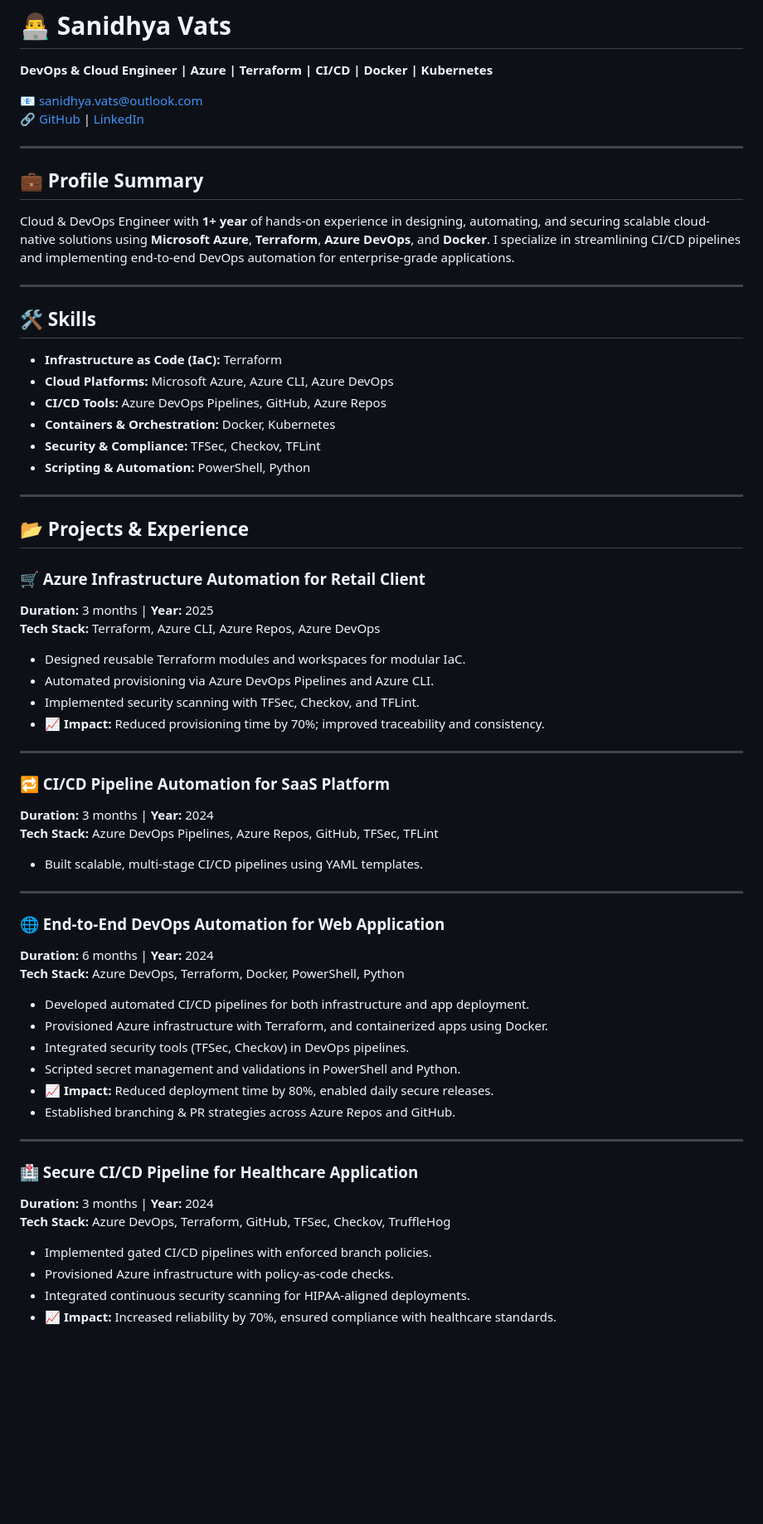
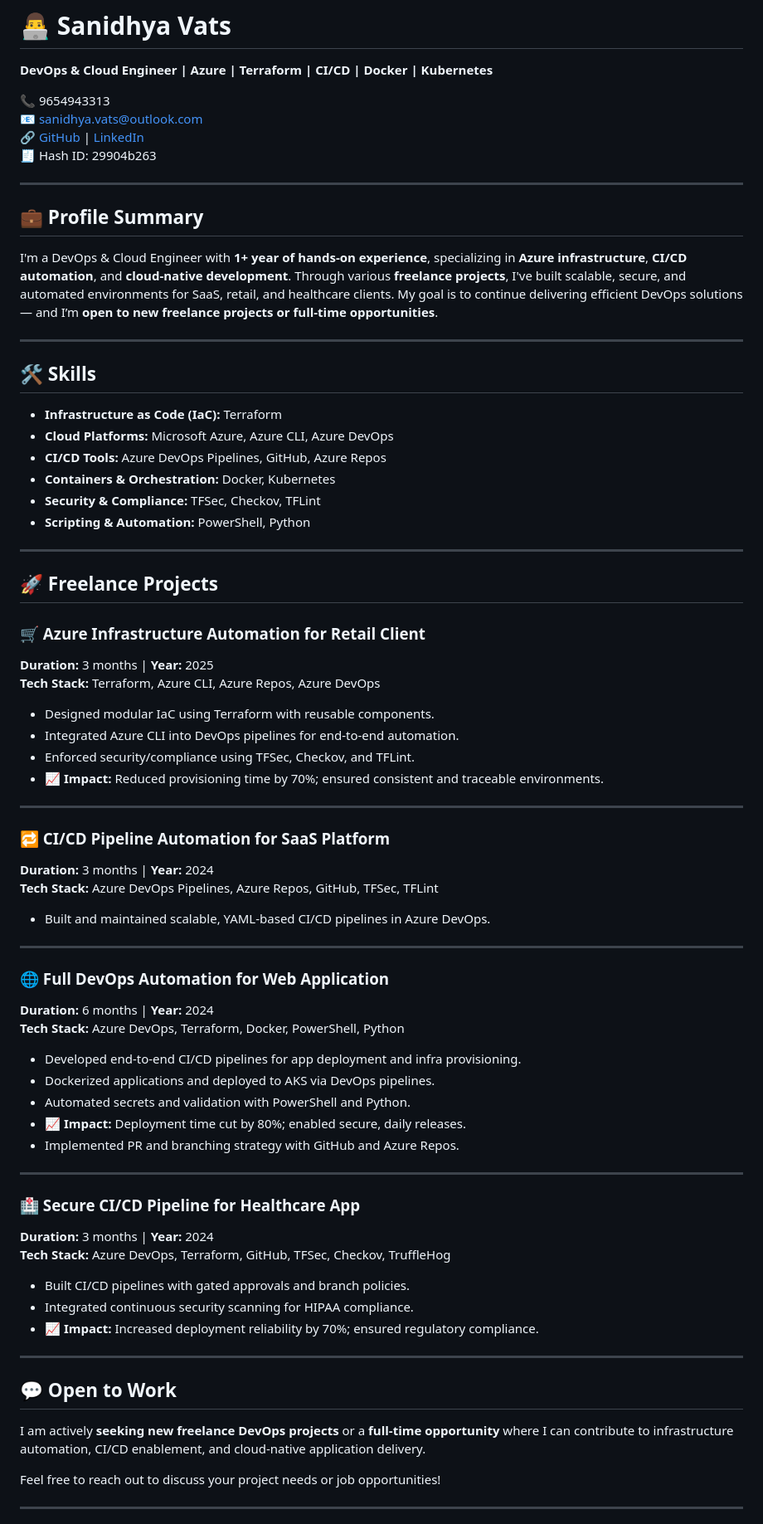
Before and after one commit to Sanidhya-Vats/Sanidhya-Vats, a Markdown page: README.md, the part around the change printed below. Shown: that part at 83% size. Drawn GitHub-style; blank space fills up the shorter version.

```diff
--- a/README.md
+++ b/README.md
@@ -2,15 +2,16 @@
 
 **DevOps & Cloud Engineer | Azure | Terraform | CI/CD | Docker | Kubernetes**
 
+📞 9654943313
 📧 [sanidhya.vats@outlook.com](mailto:sanidhya.vats@outlook.com)
 🔗 [GitHub](https://github.com/Sanidhya-Vats) | [LinkedIn](https://www.linkedin.com/in/sanidhya-vats)
-
+🧾 Hash ID: 29904b263
 
 ---
 
 ## 💼 Profile Summary
 
-Cloud & DevOps Engineer with **1+ year** of hands-on experience in designing, automating, and securing scalable cloud-native solutions using **Microsoft Azure**, **Terraform**, **Azure DevOps**, and **Docker**. I specialize in streamlining CI/CD pipelines and implementing end-to-end DevOps automation for enterprise-grade applications.
+I'm a DevOps & Cloud Engineer with **1+ year of hands-on experience**, specializing in **Azure infrastructure**, **CI/CD automation**, and **cloud-native development**. Through various **freelance projects**, I've built scalable, secure, and automated environments for SaaS, retail, and healthcare clients. My goal is to continue delivering efficient DevOps solutions — and I’m **open to new freelance projects or full-time opportunities**.
 
 ---
 
@@ -23,44 +24,52 @@ Cloud & DevOps Engineer with **1+ year** of hands-on experience in designing, au
 - **Security & Compliance:** TFSec, Checkov, TFLint
 - **Scripting & Automation:** PowerShell, Python
 
-
 ---
 
-## 📂 Projects & Experience
+## 🚀 Freelance Projects
 
 ### 🛒 Azure Infrastructure Automation for Retail Client
 **Duration:** 3 months | **Year:** 2025
 **Tech Stack:** Terraform, Azure CLI, Azure Repos, Azure DevOps
-- Designed reusable Terraform modules and workspaces for modular IaC.
-- Automated provisioning via Azure DevOps Pipelines and Azure CLI.
-- Implemented security scanning with TFSec, Checkov, and TFLint.
-- 📈 **Impact:** Reduced provisioning time by 70%; improved traceability and consistency.
+- Designed modular IaC using Terraform with reusable components.
+- Integrated Azure CLI into DevOps pipelines for end-to-end automation.
+- Enforced security/compliance using TFSec, Checkov, and TFLint.
+- 📈 **Impact:** Reduced provisioning time by 70%; ensured consistent and traceable environments.
 
 ---
 
 ### 🔁 CI/CD Pipeline Automation for SaaS Platform
 **Duration:** 3 months | **Year:** 2024
 **Tech Stack:** Azure DevOps Pipelines, Azure Repos, GitHub, TFSec, TFLint
-- Built scalable, multi-stage CI/CD pipelines using YAML templates.
+- Built and maintained scalable, YAML-based CI/CD pipelines in Azure DevOps.
 
 ---
 
-### 🌐 End-to-End DevOps Automation for Web Application
+### 🌐 Full DevOps Automation for Web Application
 **Duration:** 6 months | **Year:** 2024
 **Tech Stack:** Azure DevOps, Terraform, Docker, PowerShell, Python
-- Developed automated CI/CD pipelines for both infrastructure and app deployment.
-- Provisioned Azure infrastructure with Terraform, and containerized apps using Docker.
-- Integrated security tools (TFSec, Checkov) in DevOps pipelines.
-- Scripted secret management and validations in PowerShell and Python.
-- 📈 **Impact:** Reduced deployment time by 80%, enabled daily secure releases.
-- Established branching & PR strategies across Azure Repos and GitHub.
+- Developed end-to-end CI/CD pipelines for app deployment and infra provisioning.
+- Dockerized applications and deployed to AKS via DevOps pipelines.
+- Automated secrets and validation with PowerShell and Python.
+- 📈 **Impact:** Deployment time cut by 80%; enabled secure, daily releases.
+- Implemented PR and branching strategy with GitHub and Azure Repos.
 
 ---
 
-### 🏥 Secure CI/CD Pipeline for Healthcare Application
+### 🏥 Secure CI/CD Pipeline for Healthcare App
 **Duration:** 3 months | **Year:** 2024
 **Tech Stack:** Azure DevOps, Terraform, GitHub, TFSec, Checkov, TruffleHog
-- Implemented gated CI/CD pipelines with enforced branch policies.
-- Provisioned Azure infrastructure with policy-as-code checks.
-- Integrated continuous security scanning for HIPAA-aligned deployments.
-- 📈 **Impact:** Increased reliability by 70%, ensured compliance with healthcare standards.
+- Built CI/CD pipelines with gated approvals and branch policies.
+- Integrated continuous security scanning for HIPAA compliance.
+- 📈 **Impact:** Increased deployment reliability by 70%; ensured regulatory compliance.
+
+---
+
+## 💬 Open to Work
+
+I am actively **seeking new freelance DevOps projects** or a **full-time opportunity** where I can contribute to infrastructure automation, CI/CD enablement, and cloud-native application delivery.
+
+Feel free to reach out to discuss your project needs or job opportunities!
+
+---
+
```
Also changed, not shown: other parts of README.md (+12 -2 lines).
